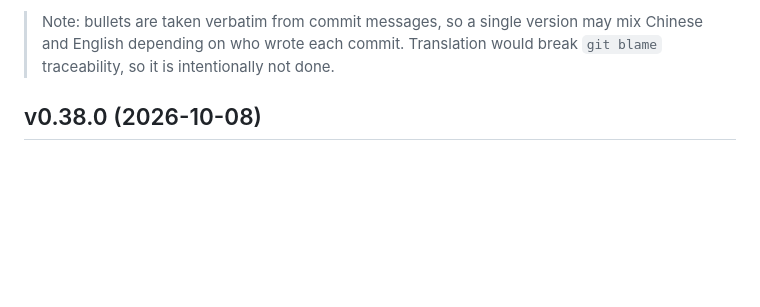
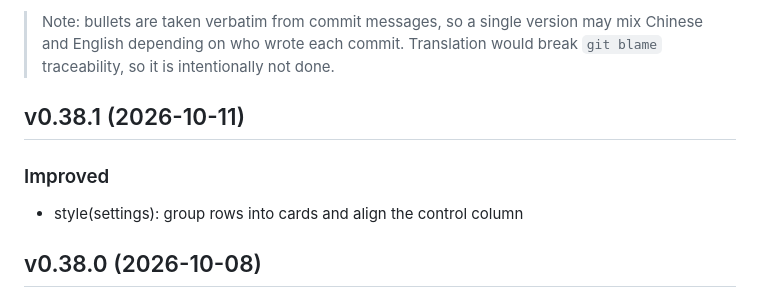
Before and after one commit to atbeta/lector, a Markdown page: CHANGELOG.md, the part around the change. GitHub-like rendering; blank space fills up the shorter version.

Commit message:
docs(changelog): add v0.38.1

```diff
--- a/CHANGELOG.md
+++ b/CHANGELOG.md
@@ -15,6 +15,12 @@ and the `chore(release):` commits themselves.
 > Note: bullets are taken verbatim from commit messages, so a single version
 > may mix Chinese and English depending on who wrote each commit. Translation
 > would break `git blame` traceability, so it is intentionally not done.
+
+## v0.38.1 (2026-10-11)
+
+### Improved
+
+- style(settings): group rows into cards and align the control column
 
 ## v0.38.0 (2026-10-08)
 
```
